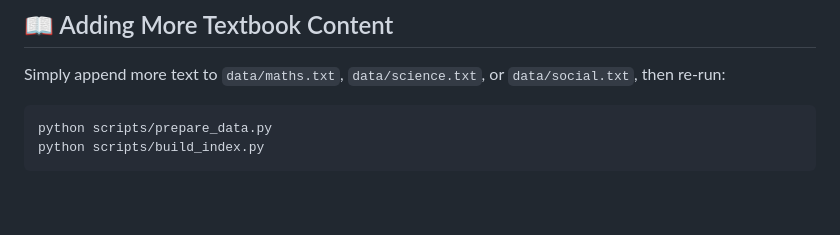
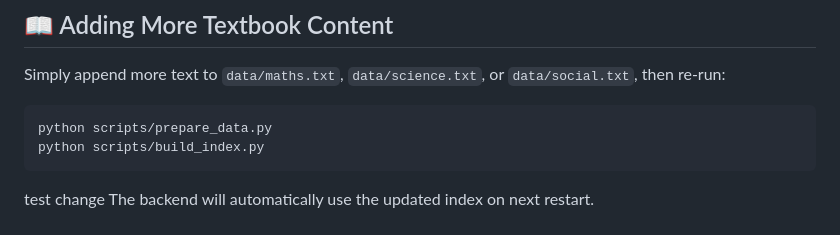
Before and after one commit to DANISHKFD/SamacheerTutorV2, a Markdown page: README.md, the part around the change. Rendered like a GitHub page; blank space fills up the shorter version.

Commit message:
Testchange

````diff
--- a/README.md
+++ b/README.md
@@ -224,5 +224,5 @@ Simply append more text to `data/maths.txt`, `data/science.txt`, or `data/social
 python scripts/prepare_data.py
 python scripts/build_index.py
 ```
-
+test change
 The backend will automatically use the updated index on next restart.
````
